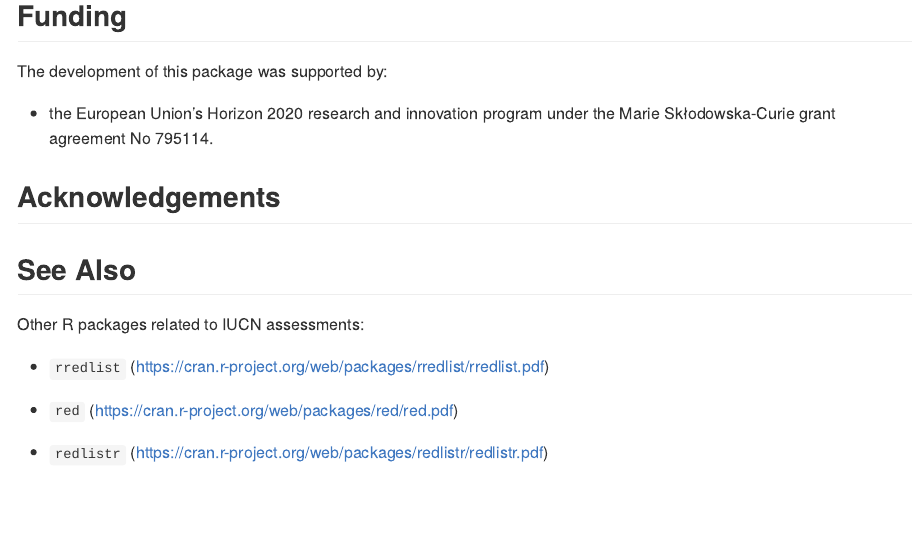
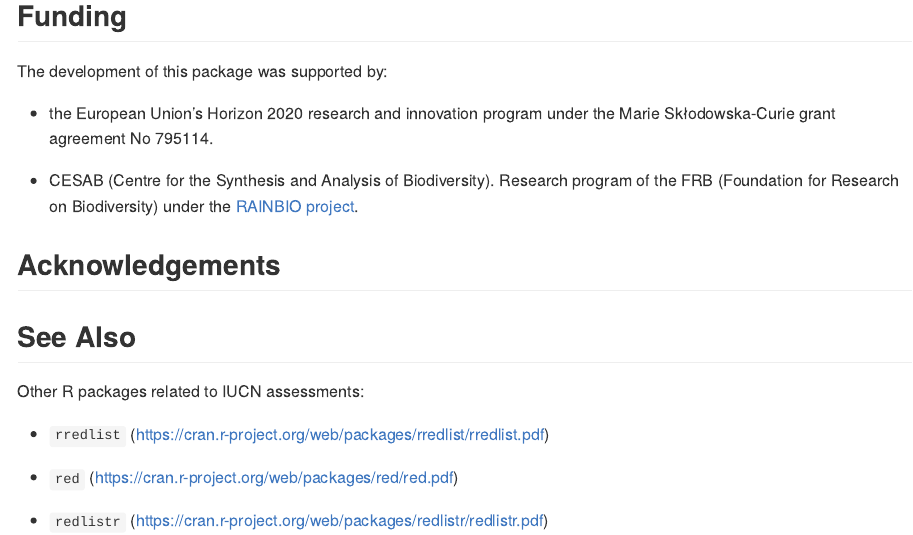
Before and after one commit to gdauby/ConR, an R Markdown document (readme.Rmd): the page in a window 1100 px wide, from 990 px down. The pictures show the output file README.md that the author committed with the source, drawn offline in the style of GitHub; badge pictures from the web are left out.

Commit message:
add funding cesab

```diff
--- a/readme.Rmd
+++ b/readme.Rmd
@@ -80,6 +80,8 @@ The development of this package was supported by:
 
   - the European Union’s Horizon 2020 research and innovation program under the Marie Skłodowska-Curie grant agreement No 795114.
 
+  - CESAB (Centre for the Synthesis and Analysis of Biodiversity). Research program of the FRB (Foundation for Research on Biodiversity) under the [RAINBIO project](https://gdauby.github.io/rainbio/index.html).
+
 ## Acknowledgements
 
 
```
Also changed, not shown: README.md.
